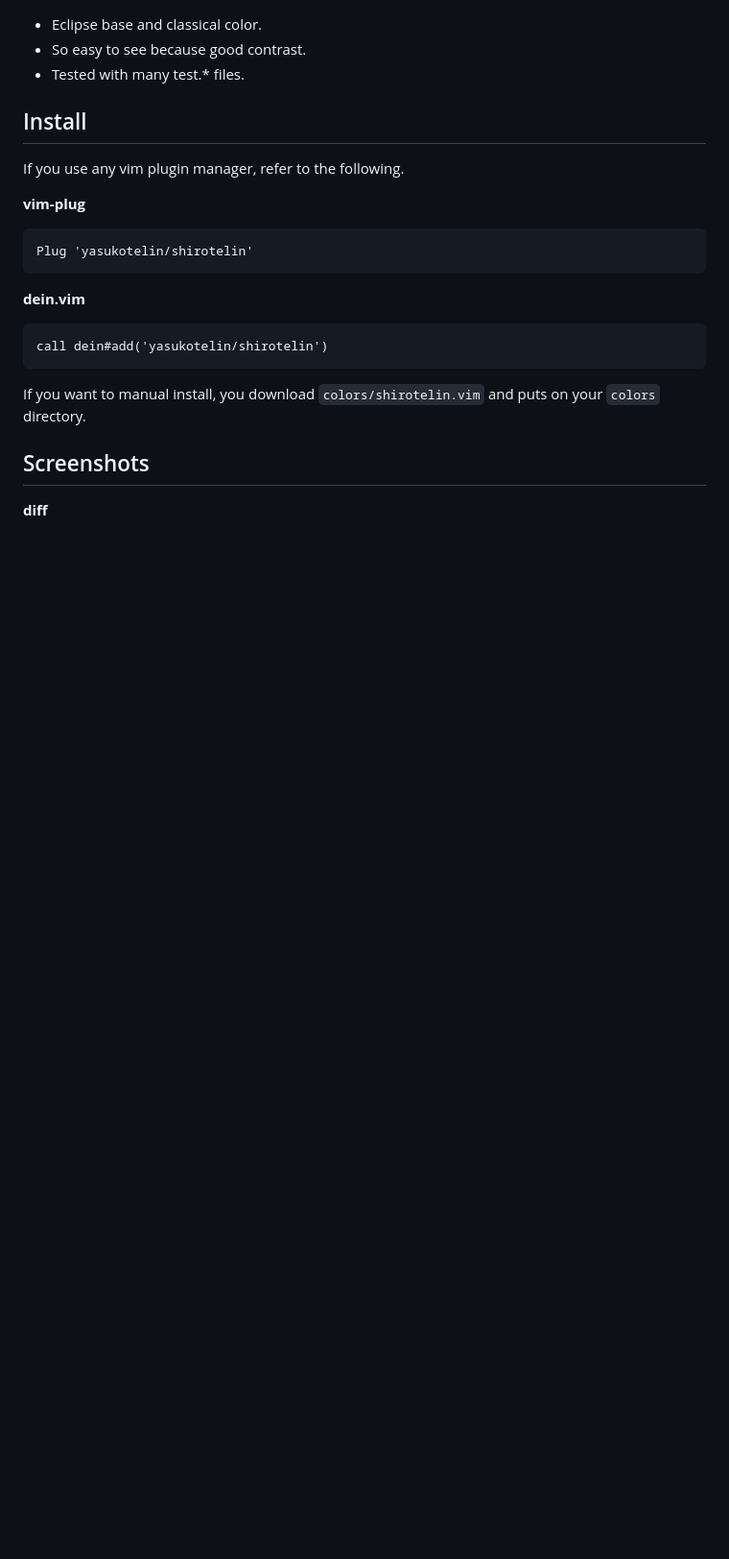
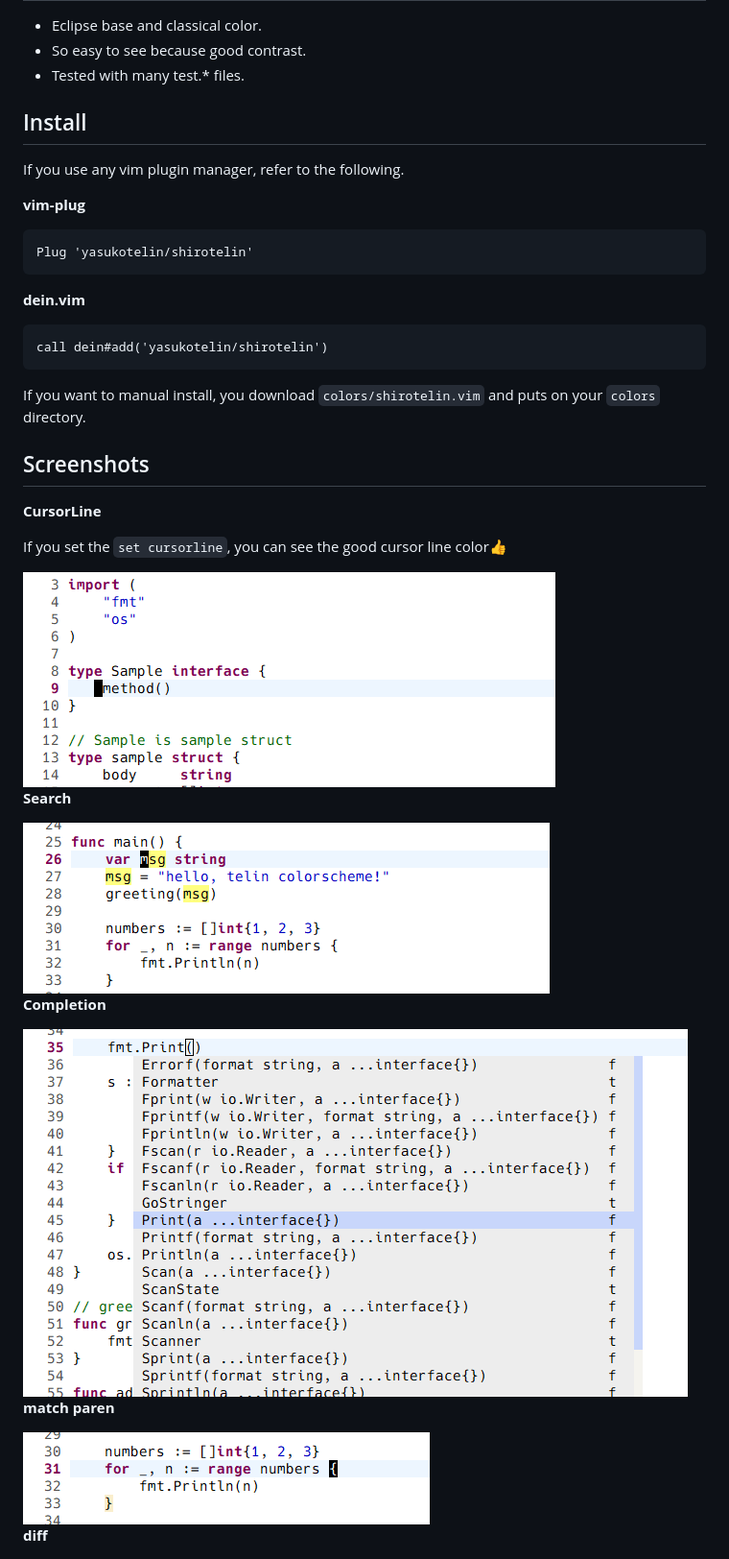
Before and after one commit to yasukotelin/shirotelin, a Markdown page: README.md, the part around the change printed below. Shown: that part at 96% size. GitHub-like rendering; pictures changed too: images/complete.png (added), images/cursorline.png (added), images/match-paren.png (added); blank space fills up the shorter version.

Commit message:
Add the images for README

```diff
--- a/README.md
+++ b/README.md
@@ -34,6 +34,24 @@ If you want to manual install, you download `colors/shirotelin.vim` and puts on
 
 ## Screenshots
 
+**CursorLine**
+
+If you set the `set cursorline`, you can see the good cursor line color👍
+
+<img src="images/cursorline.png" >
+
+**Search**
+
+<img src="images/search.png">
+
+**Completion**
+
+<img src="images/complete.png">
+
+**match paren**
+
+<img src="images/match-paren.png">
+
 **diff**
 
 <img src="images/diff.png">
```
Also changed, not shown: other parts of README.md (+8 -0 lines), images/sample-go.png (added), images/sample-html.png (added).
